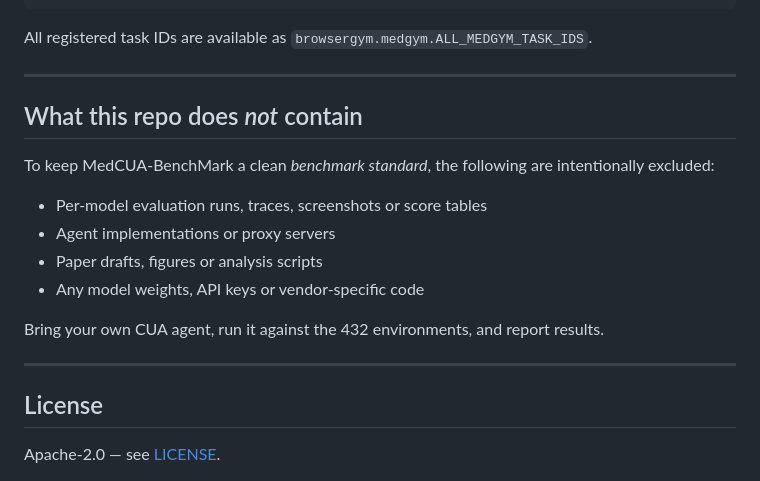
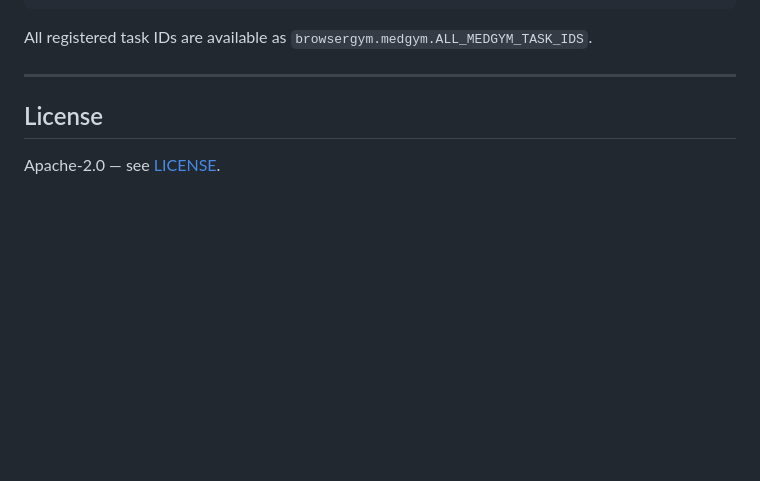
Before and after one commit to Jia7878/MedCUA-BenchMark, a Markdown page: README.md, the part around the change. Drawn GitHub-style; blank space fills up the shorter version.

```diff
--- a/README.md
+++ b/README.md
@@ -222,20 +222,6 @@ All registered task IDs are available as
 
 ---
 
-## What this repo does *not* contain
-
-To keep MedCUA-BenchMark a clean *benchmark standard*, the following are
-intentionally excluded:
-
-- Per-model evaluation runs, traces, screenshots or score tables
-- Agent implementations or proxy servers
-- Paper drafts, figures or analysis scripts
-- Any model weights, API keys or vendor-specific code
-
-Bring your own CUA agent, run it against the 432 environments, and report
-results.
-
----
 
 ## License
 
```
